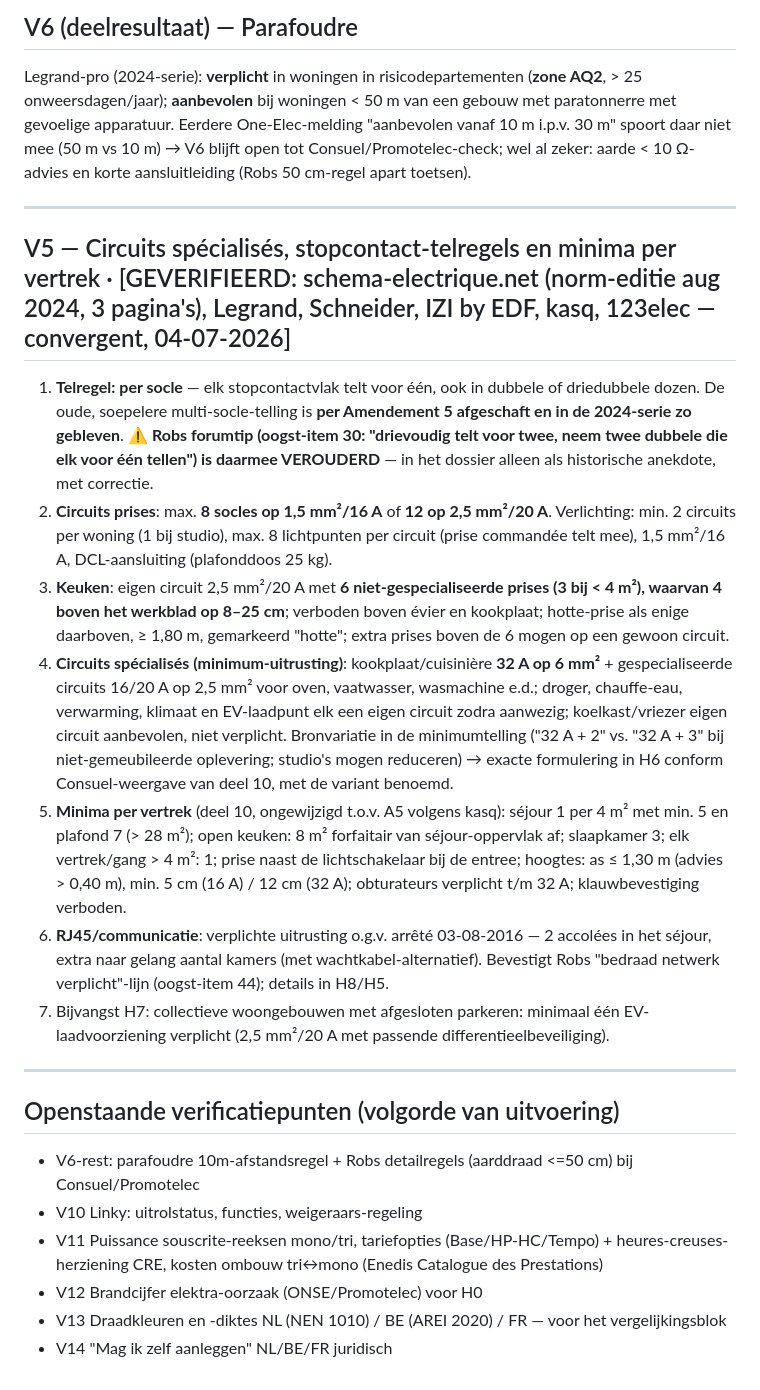
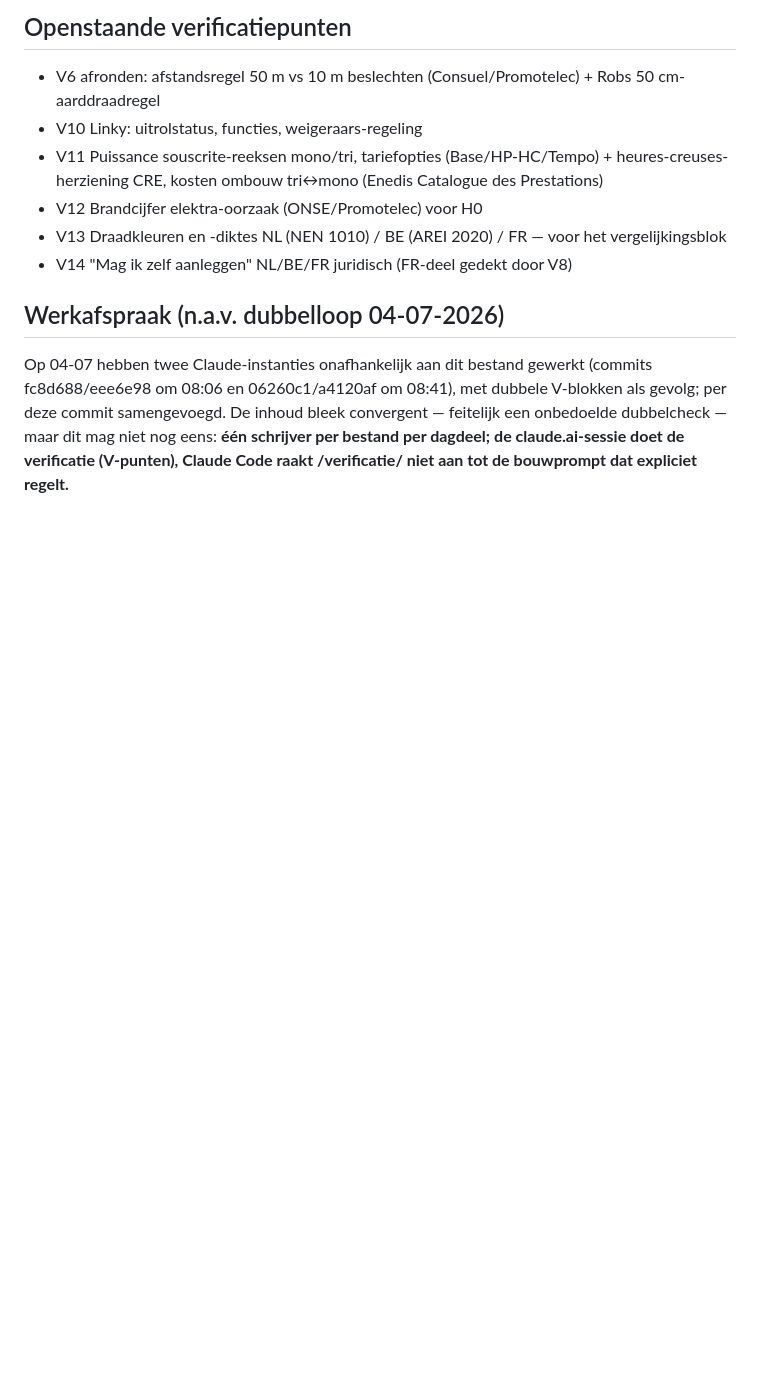
Before and after one commit to antonnoe/dossier-elektriciteit-if, a Markdown page: verificatie/normverificatie.md, the part around one of its changes. Drawn GitHub-style; blank space fills up the shorter version.

```diff
--- a/verificatie/normverificatie.md
+++ b/verificatie/normverificatie.md
@@ -104,23 +91,10 @@ Gestart 04-07-2026. Protocol: elke harde claim krijgt status `[GEVERIFIEERD: bro
-## V6 (deelresultaat) — Parafoudre
-Legrand-pro (2024-serie): **verplicht** in woningen in risicodepartementen (**zone AQ2**, > 25 onweersdagen/jaar); **aanbevolen** bij woningen < 50 m van een gebouw met paratonnerre met gevoelige apparatuur. Eerdere One-Elec-melding "aanbevolen vanaf 10 m i.p.v. 30 m" spoort daar niet mee (50 m vs 10 m) → V6 blijft open tot Consuel/Promotelec-check; wel al zeker: aarde < 10 Ω-advies en korte aansluitleiding (Robs 50 cm-regel apart toetsen).
-
----
-
-## V5 — Circuits spécialisés, stopcontact-telregels en minima per vertrek · [GEVERIFIEERD: schema-electrique.net (norm-editie aug 2024, 3 pagina's), Legrand, Schneider, IZI by EDF, kasq, 123elec — convergent, 04-07-2026]
-1. **Telregel: per socle** — elk stopcontactvlak telt voor één, ook in dubbele of driedubbele dozen. De oude, soepelere multi-socle-telling is **per Amendement 5 afgeschaft en in de 2024-serie zo gebleven**. ⚠️ **Robs forumtip (oogst-item 30: "drievoudig telt voor twee, neem twee dubbele die elk voor één tellen") is daarmee VEROUDERD** — in het dossier alleen als historische anekdote, met correctie.
-2. **Circuits prises**: max. **8 socles op 1,5 mm²/16 A** of **12 op 2,5 mm²/20 A**. Verlichting: min. 2 circuits per woning (1 bij studio), max. 8 lichtpunten per circuit (prise commandée telt mee), 1,5 mm²/16 A, DCL-aansluiting (plafonddoos 25 kg).
-3. **Keuken**: eigen circuit 2,5 mm²/20 A met **6 niet-gespecialiseerde prises (3 bij < 4 m²), waarvan 4 boven het werkblad op 8–25 cm**; verboden boven évier en kookplaat; hotte-prise als enige daarboven, ≥ 1,80 m, gemarkeerd "hotte"; extra prises boven de 6 mogen op een gewoon circuit.
-4. **Circuits spécialisés (minimum-uitrusting)**: kookplaat/cuisinière **32 A op 6 mm²** + gespecialiseerde circuits 16/20 A op 2,5 mm² voor oven, vaatwasser, wasmachine e.d.; droger, chauffe-eau, verwarming, klimaat en EV-laadpunt elk een eigen circuit zodra aanwezig; koelkast/vriezer eigen circuit aanbevolen, niet verplicht. Bronvariatie in de minimumtelling ("32 A + 2" vs. "32 A + 3" bij niet-gemeubileerde oplevering; studio's mogen reduceren) → exacte formulering in H6 conform Consuel-weergave van deel 10, met de variant benoemd.
-5. **Minima per vertrek** (deel 10, ongewijzigd t.o.v. A5 volgens kasq): séjour 1 per 4 m² met min. 5 en plafond 7 (> 28 m²); open keuken: 8 m² forfaitair van séjour-oppervlak af; slaapkamer 3; elk vertrek/gang > 4 m²: 1; prise naast de lichtschakelaar bij de entree; hoogtes: as ≤ 1,30 m (advies > 0,40 m), min. 5 cm (16 A) / 12 cm (32 A); obturateurs verplicht t/m 32 A; klauwbevestiging verboden.
-6. **RJ45/communicatie**: verplichte uitrusting o.g.v. arrêté 03-08-2016 — 2 accolées in het séjour, extra naar gelang aantal kamers (met wachtkabel-alternatief). Bevestigt Robs "bedraad netwerk verplicht"-lijn (oogst-item 44); details in H8/H5.
-7. Bijvangst H7: collectieve woongebouwen met afgesloten parkeren: minimaal één EV-laadvoorziening verplicht (2,5 mm²/20 A met passende differentieelbeveiliging).
-
----
-
-## Openstaande verificatiepunten (volgorde van uitvoering)
-- V6-rest: parafoudre 10m-afstandsregel + Robs detailregels (aarddraad <=50 cm) bij Consuel/Promotelec
+## Openstaande verificatiepunten
+- V6 afronden: afstandsregel 50 m vs 10 m beslechten (Consuel/Promotelec) + Robs 50 cm-aarddraadregel
 - V10 Linky: uitrolstatus, functies, weigeraars-regeling
 - V11 Puissance souscrite-reeksen mono/tri, tariefopties (Base/HP-HC/Tempo) + heures-creuses-herziening CRE, kosten ombouw tri↔mono (Enedis Catalogue des Prestations)
 - V12 Brandcijfer elektra-oorzaak (ONSE/Promotelec) voor H0
 - V13 Draadkleuren en -diktes NL (NEN 1010) / BE (AREI 2020) / FR — voor het vergelijkingsblok
-- V14 "Mag ik zelf aanleggen" NL/BE/FR juridisch
+- V14 "Mag ik zelf aanleggen" NL/BE/FR juridisch (FR-deel gedekt door V8)
+
+## Werkafspraak (n.a.v. dubbelloop 04-07-2026)
+Op 04-07 hebben twee Claude-instanties onafhankelijk aan dit bestand gewerkt (commits fc8d688/eee6e98 om 08:06 en 06260c1/a4120af om 08:41), met dubbele V-blokken als gevolg; per deze commit samengevoegd. De inhoud bleek convergent — feitelijk een onbedoelde dubbelcheck — maar dit mag niet nog eens: **één schrijver per bestand per dagdeel; de claude.ai-sessie doet de verificatie (V-punten), Claude Code raakt /verificatie/ niet aan tot de bouwprompt dat expliciet regelt.**
```
Also changed, not shown: other parts of verificatie/normverificatie.md (+30 -43 lines).
